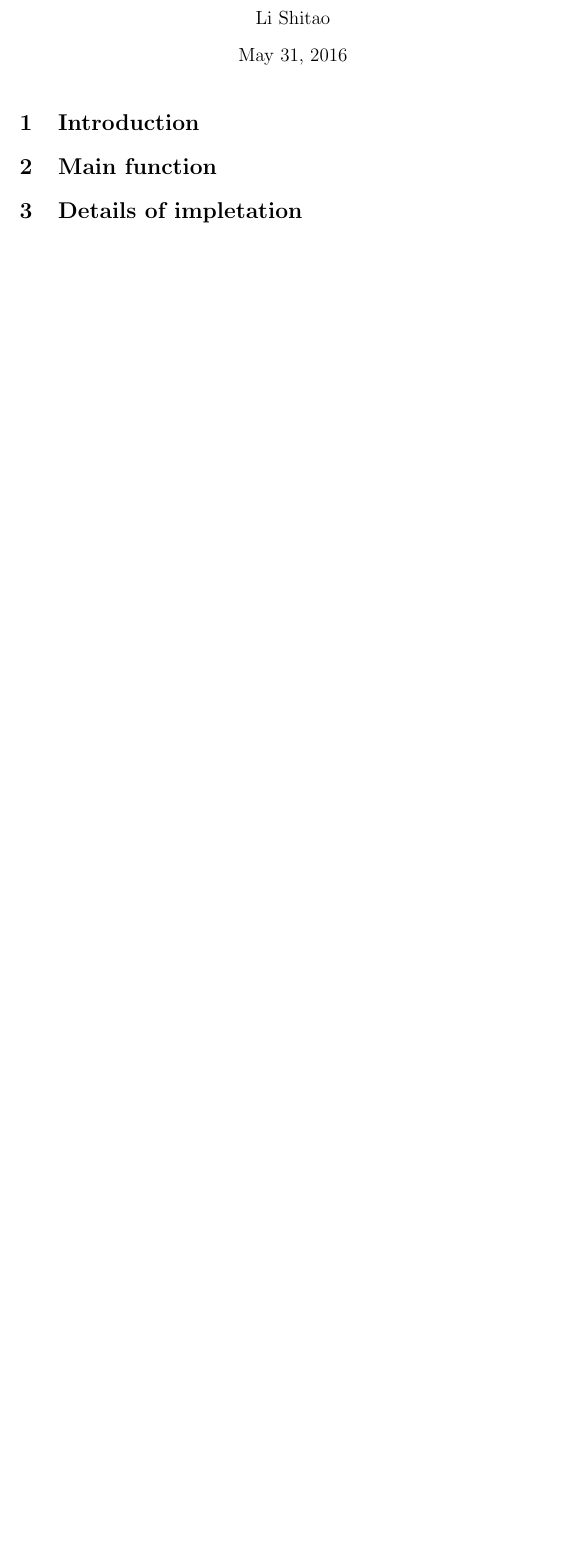
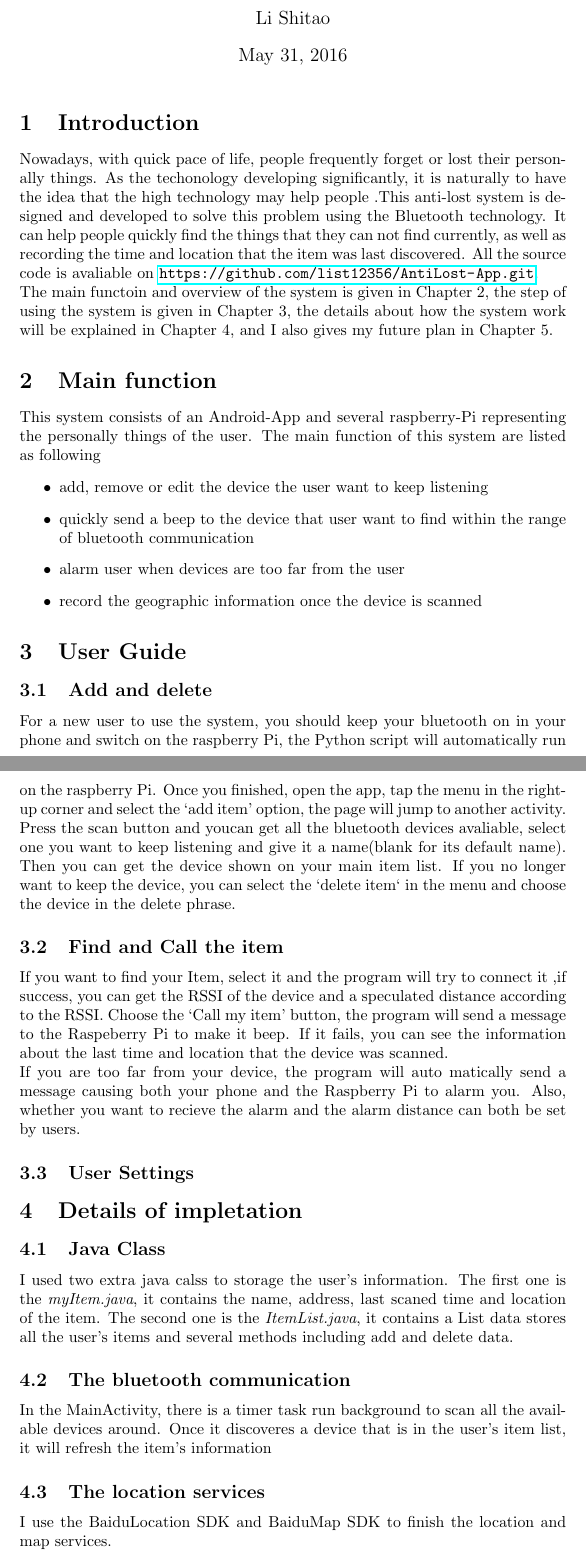
Before and after one commit to list12356/AntiLost-App, a LaTeX document (Documentation/documentation.tex): part of the page before the commit and two parts of pages 1 and 2 of 2 after it, the two joined at a grey line, cut so that both start at the same text, the shorter picture padded with empty space. The pictures show the PDF file Documentation/documentation.pdf that the author committed with the source.

Commit message:
Change a little

```diff
--- a/Documentation/documentation.tex
+++ b/Documentation/documentation.tex
@@ -9,7 +9,34 @@
 \author{Li Shitao}
 \maketitle
 \section{Introduction}
+
+Nowadays, with quick pace of life, people frequently forget or lost their personally things. As the techonology developing significantly, it is naturally to have the idea that the high technology may help people .This anti-lost system is designed and developed to solve this problem using the Bluetooth technology. It can help people quickly find the things that they can not find currently, as well as recording the time and location that the item was last discovered. All the source code is avaliable on  \url{https://github.com/list12356/AntiLost-App.git}.\\
+The main functoin and overview of the system is given in Chapter 2, the step of using the system is given in Chapter 3, the details about how the system work will be explained in Chapter 4, and I also gives my future plan in Chapter 5.
 \section{Main function}
+This system consists of an Android-App and several raspberry-Pi representing the personally things of the user. The main function of this system are listed as following
+\begin{itemize}
+\item add, remove or edit the device the user want to keep listening
+\item quickly send a beep to the device that user want to find within the range of bluetooth communication
+\item alarm user when devices are too far from the user
+\item record the geographic information once the device is scanned
+\end{itemize}
+\section{User Guide}
+\subsection{Add and delete }
+For a new user to use the system, you should keep your bluetooth on in your phone and switch on the raspberry Pi, the Python script will automatically run on the raspberry Pi. Once you finished, open the app, tap the menu in the right-up corner and select the `add item' option, the page will jump to another activity. Press the scan button and youcan get all the bluetooth devices avaliable, select one you want to keep listening and give it a name(blank for its default name). Then you can get the device shown on your main item list. If you no longer want to keep the device, you can select the `delete item` in the menu and choose the device in the delete phrase.
+\subsection{Find and Call the item}
+If you want to find your Item, select it and the program will try to connect it ,if success, you can get the RSSI of the device and a speculated distance according to the RSSI. Choose the `Call my item' button, the program will send a message to the Raspeberry Pi to make it beep. If it fails, you can see the information about the last time and location that the device was scanned. \\
+If you are too far from your device, the program will auto matically send a message causing both your phone and the Raspberry Pi  to alarm you. Also, whether you want to recieve the alarm and the alarm distance can both be set by the user.
+\subsection{User Settings}
+
 \section{Details of impletation}
-\section{Conclusion and Future plan}
+\subsection{Java Class}
+I used two extra java calss to storage the user's information. The first one is the \emph{myItem.java}, it contains the name, address, last scaned time and location of the item. The second one is the \emph{ItemList.java}, it contains a List data stores all the user's items and several methods including add and delete data.
+\subsection{The bluetooth communication}
+In the MainActivity, there is a timer task run background to scan all the available devices around. Once it discoveres a device that is in the user's item list, it will refresh the information, eg. RSSI, location and time, in the item list. Noticing that the bluetooth discovery will automatically restart in 12 seconds, which is too long a period for the RSSI value to refresh, we set the schedule period of the task to 3 seconds. When user select one item
+\subsection{The location services}
+I use the BaiduLocation SDK and BaiduMap SDK to finish the location and map services.
+\subsection{The Raspberry Pi}
+
+%\section{Experiments}
+\section{Conclusion and Future Plan}
 \end{document}
```
Also changed, not shown: Documentation/documentation.pdf, Documentation/documentation.tex (2 more changed lines), 7 other files.
